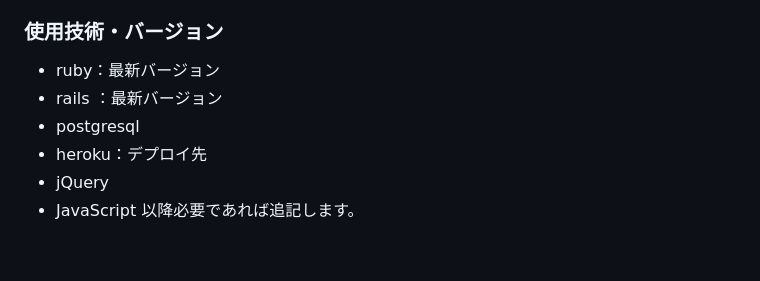
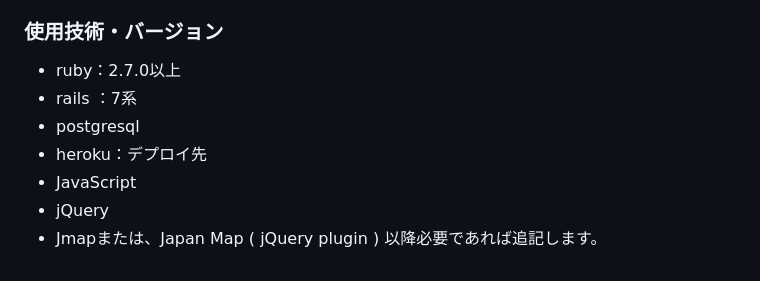
Before and after one commit to 38Ryu10-39/music_memory, a Markdown page: README.md, the part around the change. Rendered like a GitHub page.

Commit message:
fix: READMEの使用技術とバージョンに関する記述に変更を加えました

```diff
--- a/README.md
+++ b/README.md
@@ -50,10 +50,11 @@ music_memoryでは今まで聴いた音楽を年齢・地域と思い出を添
 * マルチ検索機能
 
 ### 使用技術・バージョン
-- ruby：最新バージョン
-- rails ：最新バージョン
+- ruby：2.7.0以上
+- rails ：7系
 - postgresql
 - heroku：デプロイ先
+- JavaScript
 - jQuery
-- JavaScript
+- Jmapまたは、Japan Map ( jQuery plugin )
 以降必要であれば追記します。
```
